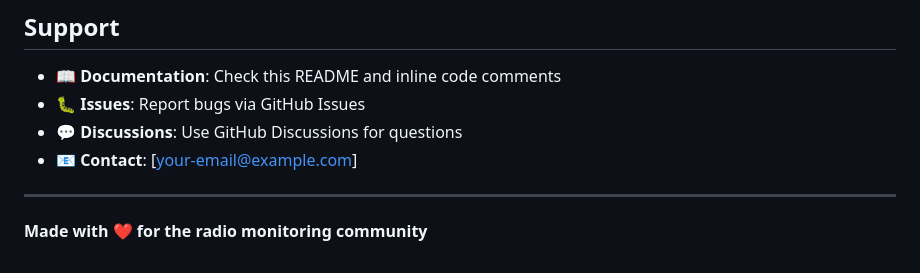
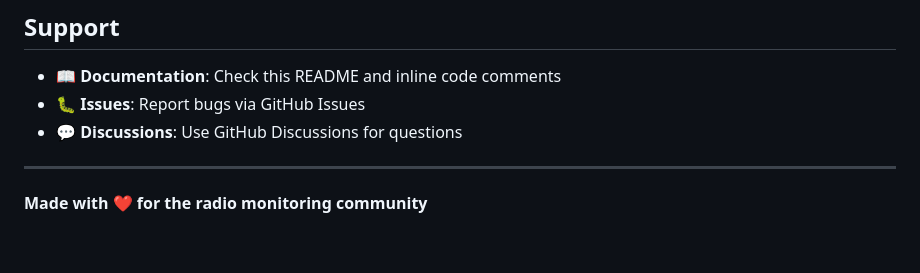
Before and after one commit to cryptofyre/Meiko, a Markdown page: README.md, the part around the change. Rendered like a GitHub page.

```diff
--- a/README.md
+++ b/README.md
@@ -365,7 +365,6 @@ This project is licensed under the MIT License - see the LICENSE file for detail
 - 📖 **Documentation**: Check this README and inline code comments
 - 🐛 **Issues**: Report bugs via GitHub Issues
 - 💬 **Discussions**: Use GitHub Discussions for questions
-- 📧 **Contact**: [your-email@example.com]
 
 ---
 
```
